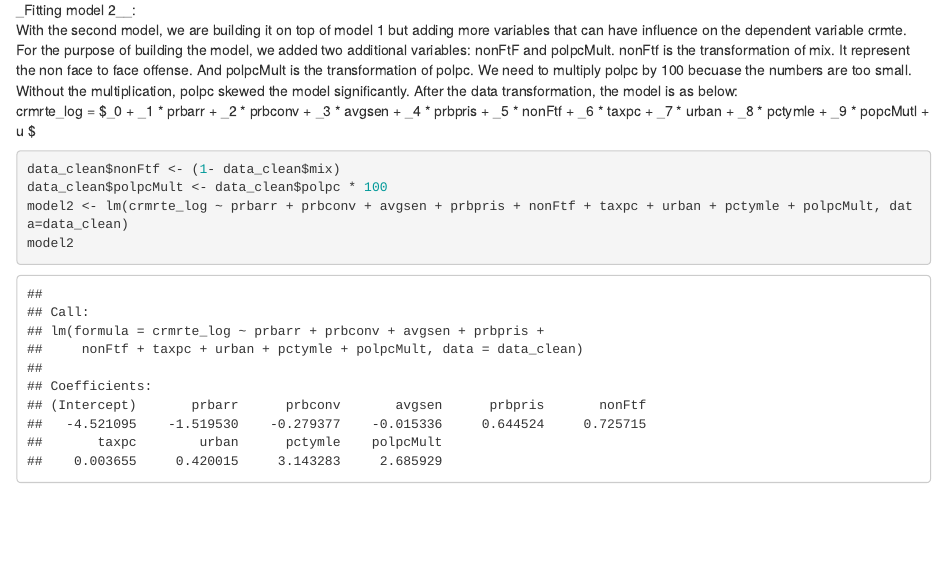
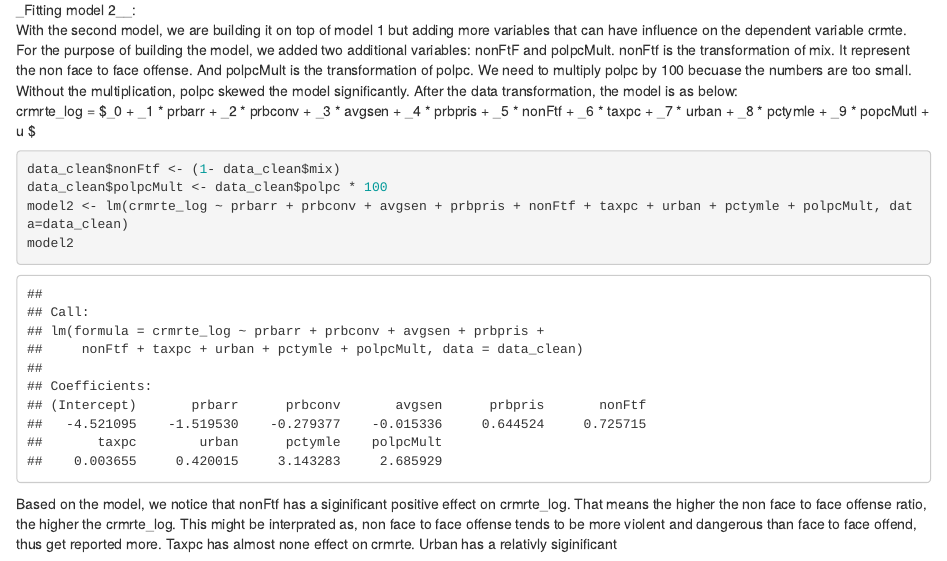
Before and after one commit to douglasx/w203_Lab3, an R Markdown document (w203_Lab3_group5_draft1.Rmd): the page in a window 1100 px wide, from 12520 px down. Rendered offline with R 4.5, knitr and Pandoc, with nearby package versions.

Commit message:
modle 2 interp

````diff
--- a/w203_Lab3_group5_draft1.Rmd
+++ b/w203_Lab3_group5_draft1.Rmd
@@ -159,3 +159,5 @@ data_clean$polpcMult <- data_clean$polpc * 100
 model2 <- lm(crmrte_log ~ prbarr + prbconv + avgsen + prbpris + nonFtf + taxpc + urban + pctymle + polpcMult, data=data_clean)
 model2
 ```
+
+Based on the model, we notice that nonFtf has a siginificant positive effect on crmrte_log. That means the higher the non face to face offense ratio, the higher the crmrte_log. This might be interprated as, non face to face offense tends to be more violent and dangerous than face to face offend, thus get reported more. Taxpc has almost none effect on crmrte. Urban has a relativly siginificant
````
